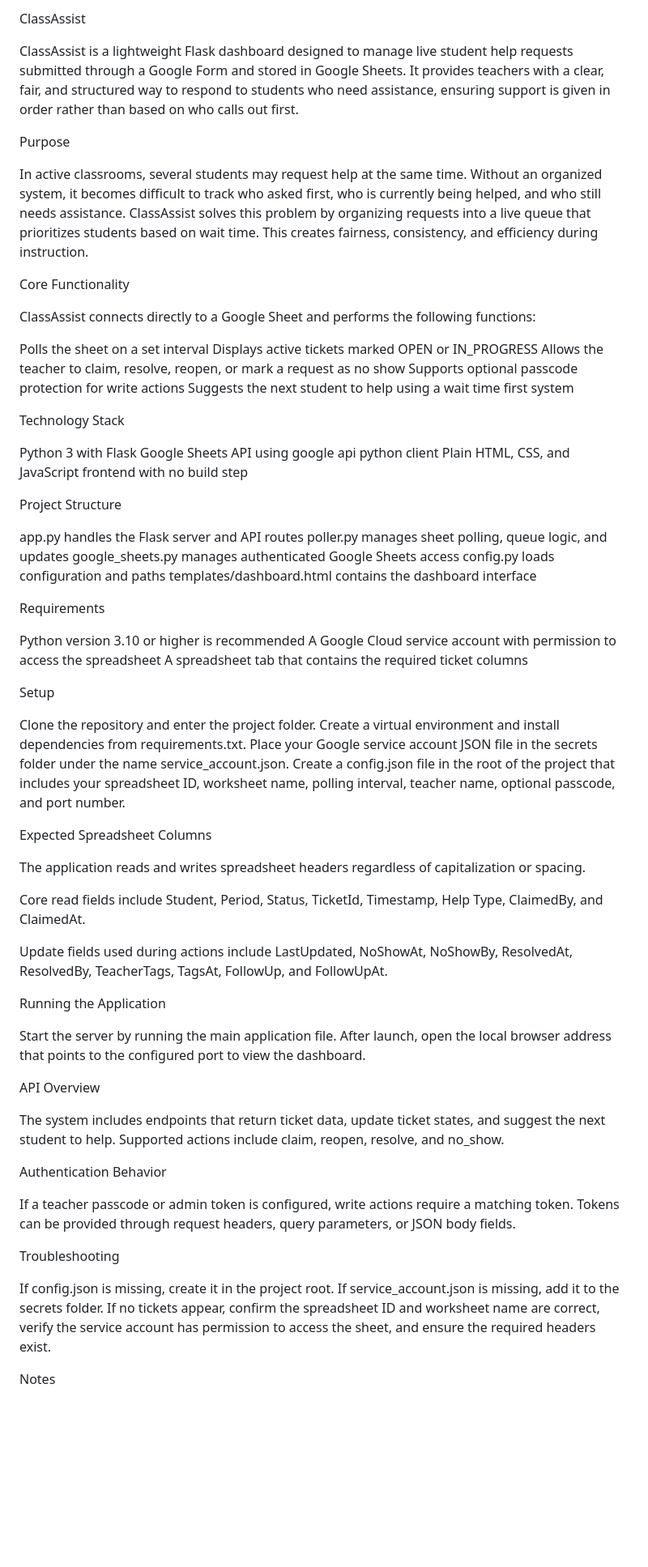
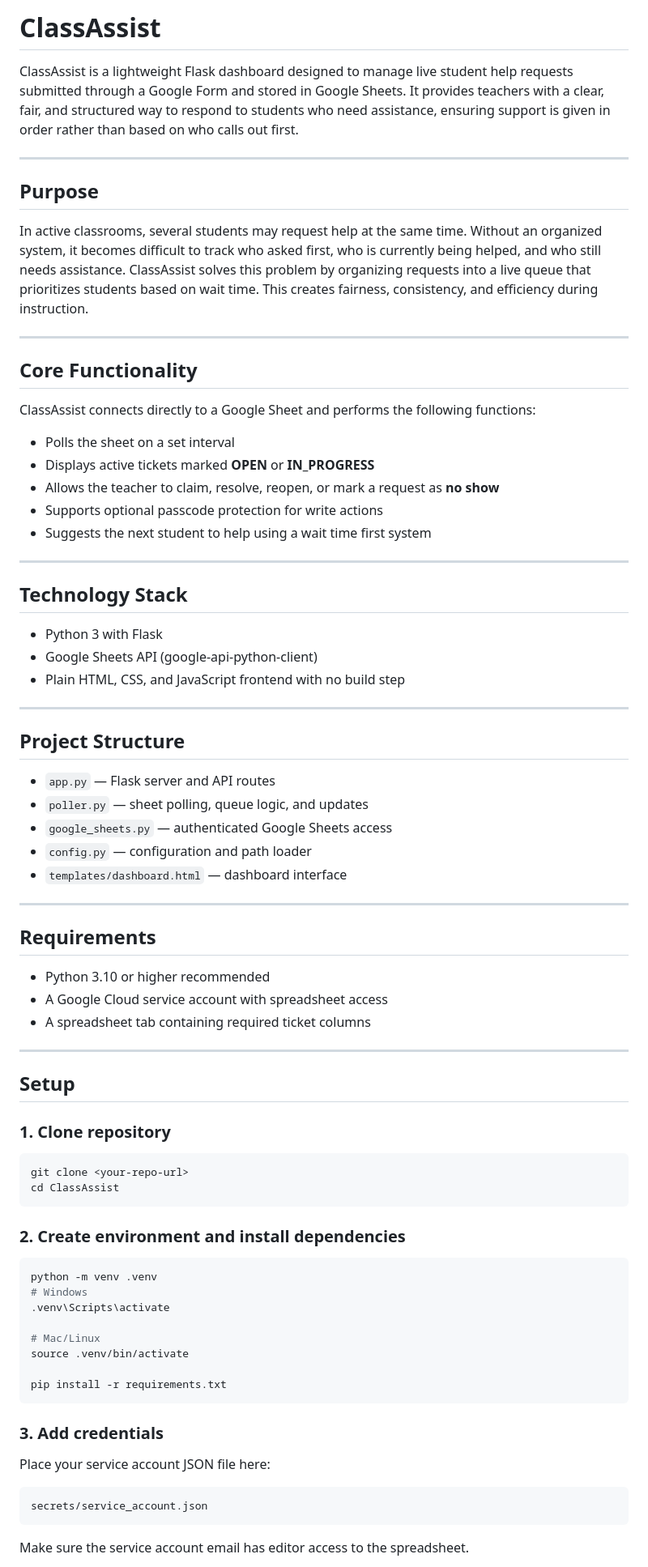
Before and after one commit to Jay23Cee/ClassAssist, a Markdown page: README.md, the part around one of its changes. Shown at 81% size. GitHub-like rendering; blank space fills up the shorter version.

Commit message:
readme marked down

````diff
--- a/README.md
+++ b/README.md
@@ -1,73 +1,82 @@
-ClassAssist
+# ClassAssist
 
 ClassAssist is a lightweight Flask dashboard designed to manage live student help requests submitted through a Google Form and stored in Google Sheets. It provides teachers with a clear, fair, and structured way to respond to students who need assistance, ensuring support is given in order rather than based on who calls out first.
 
-Purpose
+---
+
+## Purpose
 
 In active classrooms, several students may request help at the same time. Without an organized system, it becomes difficult to track who asked first, who is currently being helped, and who still needs assistance. ClassAssist solves this problem by organizing requests into a live queue that prioritizes students based on wait time. This creates fairness, consistency, and efficiency during instruction.
 
-Core Functionality
+---
+
+## Core Functionality
 
 ClassAssist connects directly to a Google Sheet and performs the following functions:
 
-Polls the sheet on a set interval
-Displays active tickets marked OPEN or IN_PROGRESS
-Allows the teacher to claim, resolve, reopen, or mark a request as no show
-Supports optional passcode protection for write actions
-Suggests the next student to help using a wait time first system
+- Polls the sheet on a set interval
+- Displays active tickets marked **OPEN** or **IN_PROGRESS**
+- Allows the teacher to claim, resolve, reopen, or mark a request as **no show**
+- Supports optional passcode protection for write actions
+- Suggests the next student to help using a wait time first system
 
-Technology Stack
+---
 
-Python 3 with Flask
-Google Sheets API using google api python client
-Plain HTML, CSS, and JavaScript frontend with no build step
+## Technology Stack
 
-Project Structure
+- Python 3 with Flask
+- Google Sheets API (google-api-python-client)
+- Plain HTML, CSS, and JavaScript frontend with no build step
 
-app.py handles the Flask server and API routes
-poller.py manages sheet polling, queue logic, and updates
-google_sheets.py manages authenticated Google Sheets access
-config.py loads configuration and paths
-templates/dashboard.html contains the dashboard interface
+---
 
-Requirements
+## Project Structure
 
-Python version 3.10 or higher is recommended
-A Google Cloud service account with permission to access the spreadsheet
-A spreadsheet tab that contains the required ticket columns
+- `app.py` — Flask server and API routes
+- `poller.py` — sheet polling, queue logic, and updates
+- `google_sheets.py` — authenticated Google Sheets access
+- `config.py` — configuration and path loader
+- `templates/dashboard.html` — dashboard interface
 
-Setup
+---
 
-Clone the repository and enter the project folder.
-Create a virtual environment and install dependencies from requirements.txt.
-Place your Google service account JSON file in the secrets folder under the name service_account.json.
-Create a config.json file in the root of the project that includes your spreadsheet ID, worksheet name, polling interval, teacher name, optional passcode, and port number.
+## Requirements
 
-Expected Spreadsheet Columns
+- Python 3.10 or higher recommended
+- A Google Cloud service account with spreadsheet access
+- A spreadsheet tab containing required ticket columns
 
-The application reads and writes spreadsheet headers regardless of capitalization or spacing.
+---
 
-Core read fields include Student, Period, Status, TicketId, Timestamp, Help Type, ClaimedBy, and ClaimedAt.
+## Setup
 
-Update fields used during actions include LastUpdated, NoShowAt, NoShowBy, ResolvedAt, ResolvedBy, TeacherTags, TagsAt, FollowUp, and FollowUpAt.
+### 1. Clone repository
 
-Running the Application
+```bash
+git clone <your-repo-url>
+cd ClassAssist
+```
 
-Start the server by running the main application file. After launch, open the local browser address that points to the configured port to view the dashboard.
+### 2. Create environment and install dependencies
 
-API Overview
+```bash
+python -m venv .venv
+# Windows
+.venv\Scripts\activate
 
-The system includes endpoints that return ticket data, update ticket states, and suggest the next student to help. Supported actions include claim, reopen, resolve, and no_show.
+# Mac/Linux
+source .venv/bin/activate
 
-Authentication Behavior
+pip install -r requirements.txt
+```
 
-If a teacher passcode or admin token is configured, write actions require a matching token. Tokens can be provided through request headers, query parameters, or JSON body fields.
+### 3. Add credentials
 
-Troubleshooting
+Place your service account JSON file here:
 
-If config.json is missing, create it in the project root.
-If service_account.json is missing, add it to the secrets folder.
-If no tickets appear, confirm the spreadsheet ID and worksheet name are correct, verify the service account has permission to access the sheet, and ensure the required headers exist.
+```
+secrets/service_account.json
+```
 
-Notes
+Make sure the service account email has editor access to the spreadsheet.
 
````
Also changed, not shown: other parts of README.md (+101 -3 lines).
